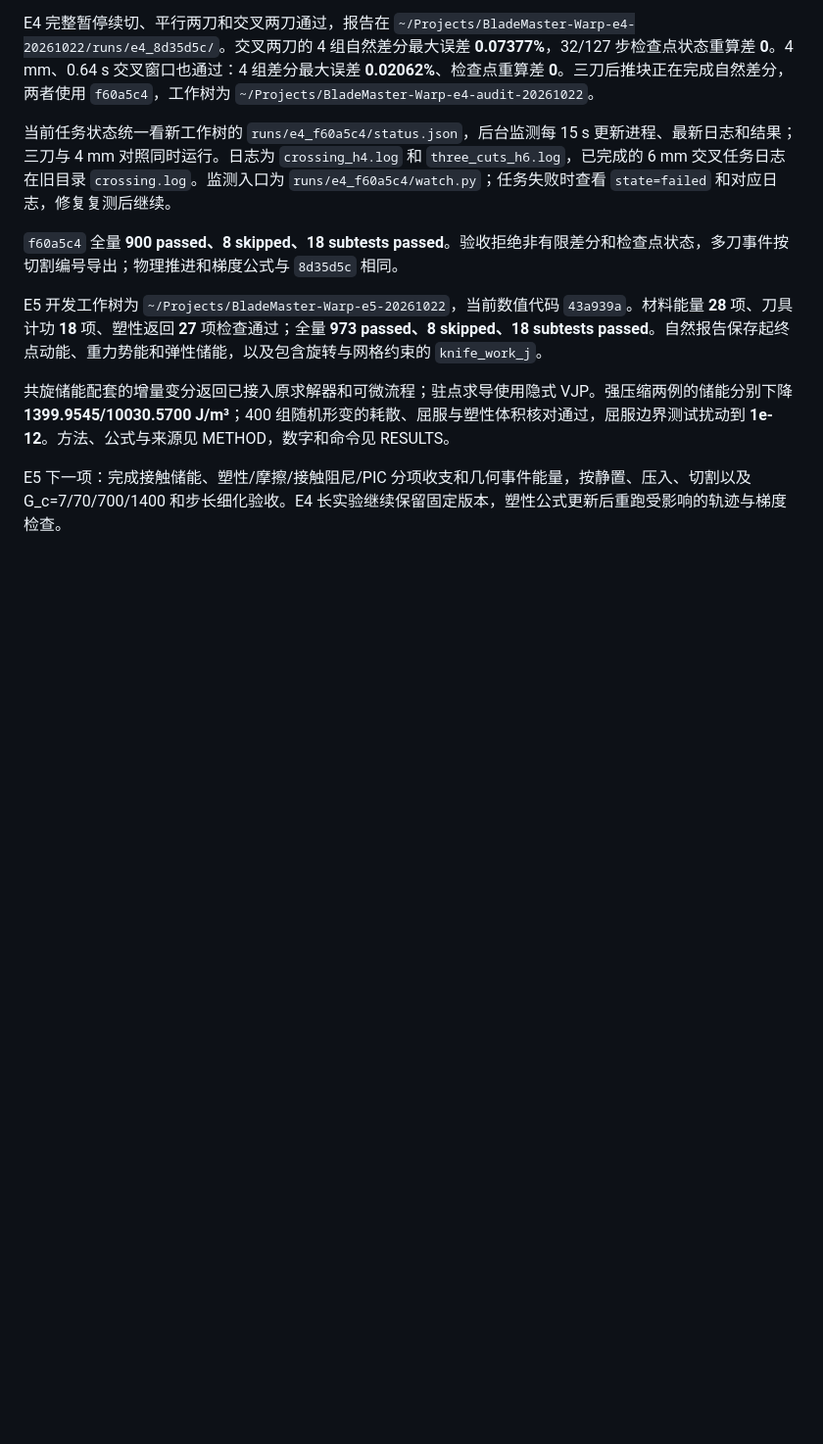
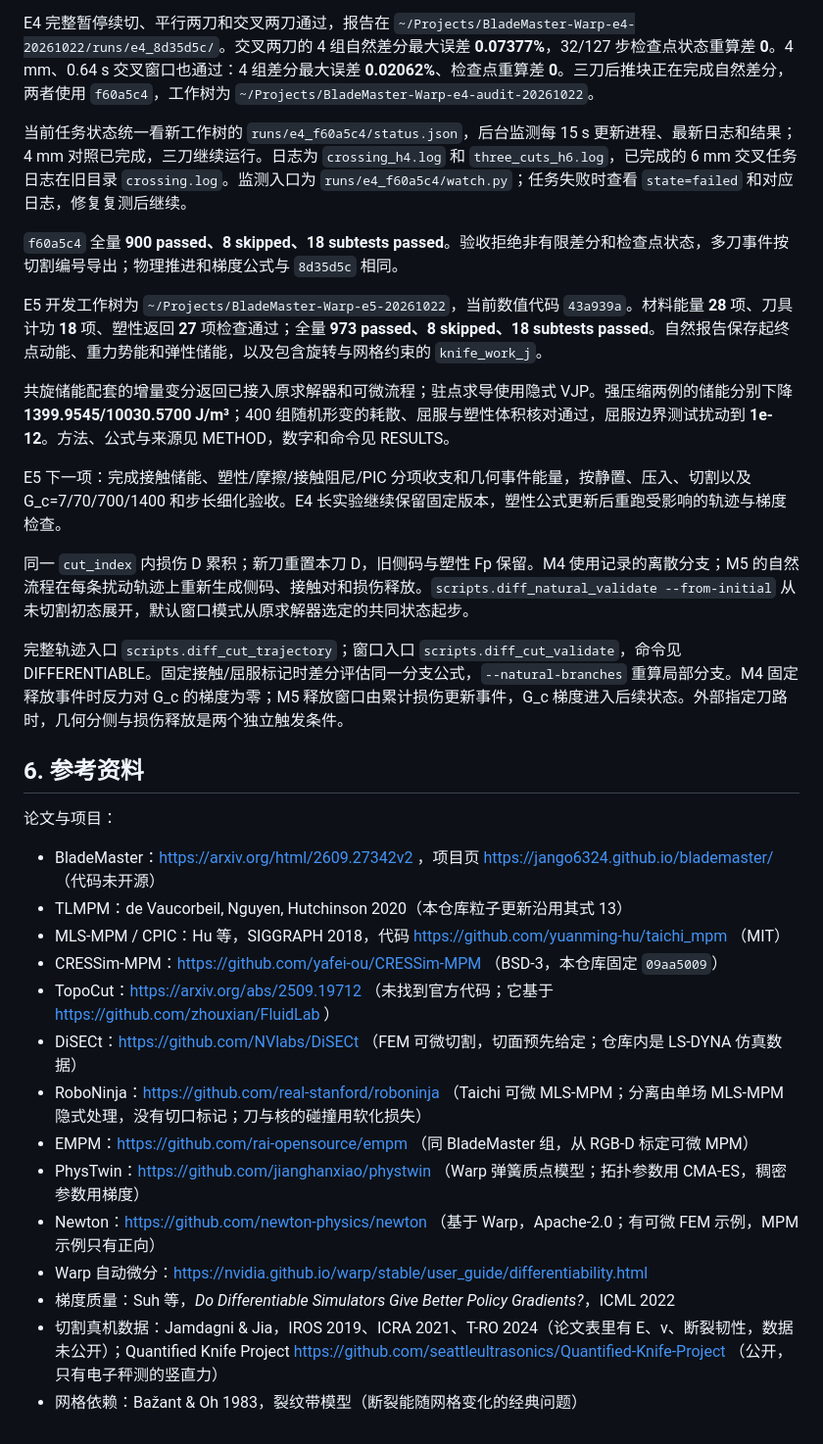
Before and after one commit to Ju6276/BladeMaster-Lab, a Markdown page: docs/HANDOFF.md, the part around the change. Shown at 98% size. GitHub-like rendering; blank space fills up the shorter version.

Commit message:
Preserve handoff references and clarify running task

```diff
--- a/docs/HANDOFF.md
+++ b/docs/HANDOFF.md
@@ -186,7 +186,7 @@ M5 E3 已通过：6/4 mm 从未切割初态运行 50 ms 释放、0.24 s 下刀
 
 E4 完整暂停续切、平行两刀和交叉两刀通过，报告在 `~/Projects/BladeMaster-Warp-e4-20261022/runs/e4_8d35d5c/`。交叉两刀的 4 组自然差分最大误差 **0.07377%**，32/127 步检查点状态重算差 **0**。4 mm、0.64 s 交叉窗口也通过：4 组差分最大误差 **0.02062%**、检查点重算差 **0**。三刀后推块正在完成自然差分，两者使用 `f60a5c4`，工作树为 `~/Projects/BladeMaster-Warp-e4-audit-20261022`。
 
-当前任务状态统一看新工作树的 `runs/e4_f60a5c4/status.json`，后台监测每 15 s 更新进程、最新日志和结果；三刀与 4 mm 对照同时运行。日志为 `crossing_h4.log` 和 `three_cuts_h6.log`，已完成的 6 mm 交叉任务日志在旧目录 `crossing.log`。监测入口为 `runs/e4_f60a5c4/watch.py`；任务失败时查看 `state=failed` 和对应日志，修复复测后继续。
+当前任务状态统一看新工作树的 `runs/e4_f60a5c4/status.json`，后台监测每 15 s 更新进程、最新日志和结果；4 mm 对照已完成，三刀继续运行。日志为 `crossing_h4.log` 和 `three_cuts_h6.log`，已完成的 6 mm 交叉任务日志在旧目录 `crossing.log`。监测入口为 `runs/e4_f60a5c4/watch.py`；任务失败时查看 `state=failed` 和对应日志，修复复测后继续。
 
 `f60a5c4` 全量 **900 passed、8 skipped、18 subtests passed**。验收拒绝非有限差分和检查点状态，多刀事件按切割编号导出；物理推进和梯度公式与 `8d35d5c` 相同。
 
@@ -195,3 +195,26 @@ E5 开发工作树为 `~/Projects/BladeMaster-Warp-e5-20261022`，当前数值
 共旋储能配套的增量变分返回已接入原求解器和可微流程；驻点求导使用隐式 VJP。强压缩两例的储能分别下降 **1399.9545/10030.5700 J/m³**；400 组随机形变的耗散、屈服与塑性体积核对通过，屈服边界测试扰动到 **1e-12**。方法、公式与来源见 METHOD，数字和命令见 RESULTS。
 
 E5 下一项：完成接触储能、塑性/摩擦/接触阻尼/PIC 分项收支和几何事件能量，按静置、压入、切割以及 G_c=7/70/700/1400 和步长细化验收。E4 长实验继续保留固定版本，塑性公式更新后重跑受影响的轨迹与梯度检查。
+
+同一 `cut_index` 内损伤 D 累积；新刀重置本刀 D，旧侧码与塑性 Fp 保留。M4 使用记录的离散分支；M5 的自然流程在每条扰动轨迹上重新生成侧码、接触对和损伤释放。`scripts.diff_natural_validate --from-initial` 从未切割初态展开，默认窗口模式从原求解器选定的共同状态起步。
+
+完整轨迹入口 `scripts.diff_cut_trajectory`；窗口入口 `scripts.diff_cut_validate`，命令见 DIFFERENTIABLE。固定接触/屈服标记时差分评估同一分支公式，`--natural-branches` 重算局部分支。M4 固定释放事件时反力对 G_c 的梯度为零；M5 释放窗口由累计损伤更新事件，G_c 梯度进入后续状态。外部指定刀路时，几何分侧与损伤释放是两个独立触发条件。
+
+## 6. 参考资料
+
+论文与项目：
+
+- BladeMaster：https://arxiv.org/html/2609.27342v2 ，项目页 https://jango6324.github.io/blademaster/ （代码未开源）
+- TLMPM：de Vaucorbeil, Nguyen, Hutchinson 2020（本仓库粒子更新沿用其式 13）
+- MLS-MPM / CPIC：Hu 等，SIGGRAPH 2018，代码 https://github.com/yuanming-hu/taichi_mpm （MIT）
+- CRESSim-MPM：https://github.com/yafei-ou/CRESSim-MPM （BSD-3，本仓库固定 `09aa5009`）
+- TopoCut：https://arxiv.org/abs/2509.19712 （未找到官方代码；它基于 https://github.com/zhouxian/FluidLab ）
+- DiSECt：https://github.com/NVlabs/DiSECt （FEM 可微切割，切面预先给定；仓库内是 LS-DYNA 仿真数据）
+- RoboNinja：https://github.com/real-stanford/roboninja （Taichi 可微 MLS-MPM；分离由单场 MLS-MPM 隐式处理，没有切口标记；刀与核的碰撞用软化损失）
+- EMPM：https://github.com/rai-opensource/empm （同 BladeMaster 组，从 RGB-D 标定可微 MPM）
+- PhysTwin：https://github.com/jianghanxiao/phystwin （Warp 弹簧质点模型；拓扑参数用 CMA-ES，稠密参数用梯度）
+- Newton：https://github.com/newton-physics/newton （基于 Warp，Apache-2.0；有可微 FEM 示例，MPM 示例只有正向）
+- Warp 自动微分：https://nvidia.github.io/warp/stable/user_guide/differentiability.html
+- 梯度质量：Suh 等，*Do Differentiable Simulators Give Better Policy Gradients?*，ICML 2022
+- 切割真机数据：Jamdagni & Jia，IROS 2019、ICRA 2021、T-RO 2024（论文表里有 E、ν、断裂韧性，数据未公开）；Quantified Knife Project https://github.com/seattleultrasonics/Quantified-Knife-Project （公开，只有电子秤测的竖直力）
+- 网格依赖：Bažant & Oh 1983，裂纹带模型（断裂能随网格变化的经典问题）
```
